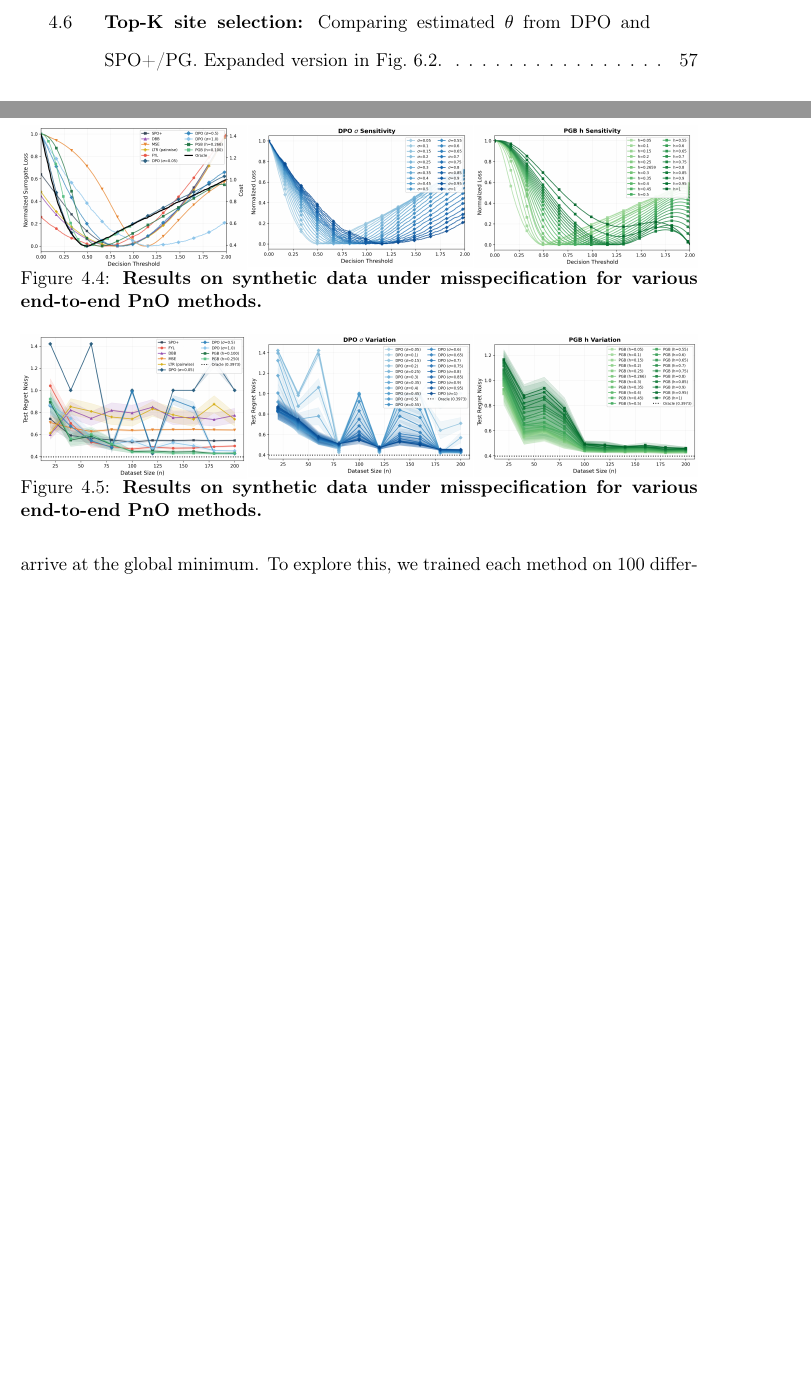
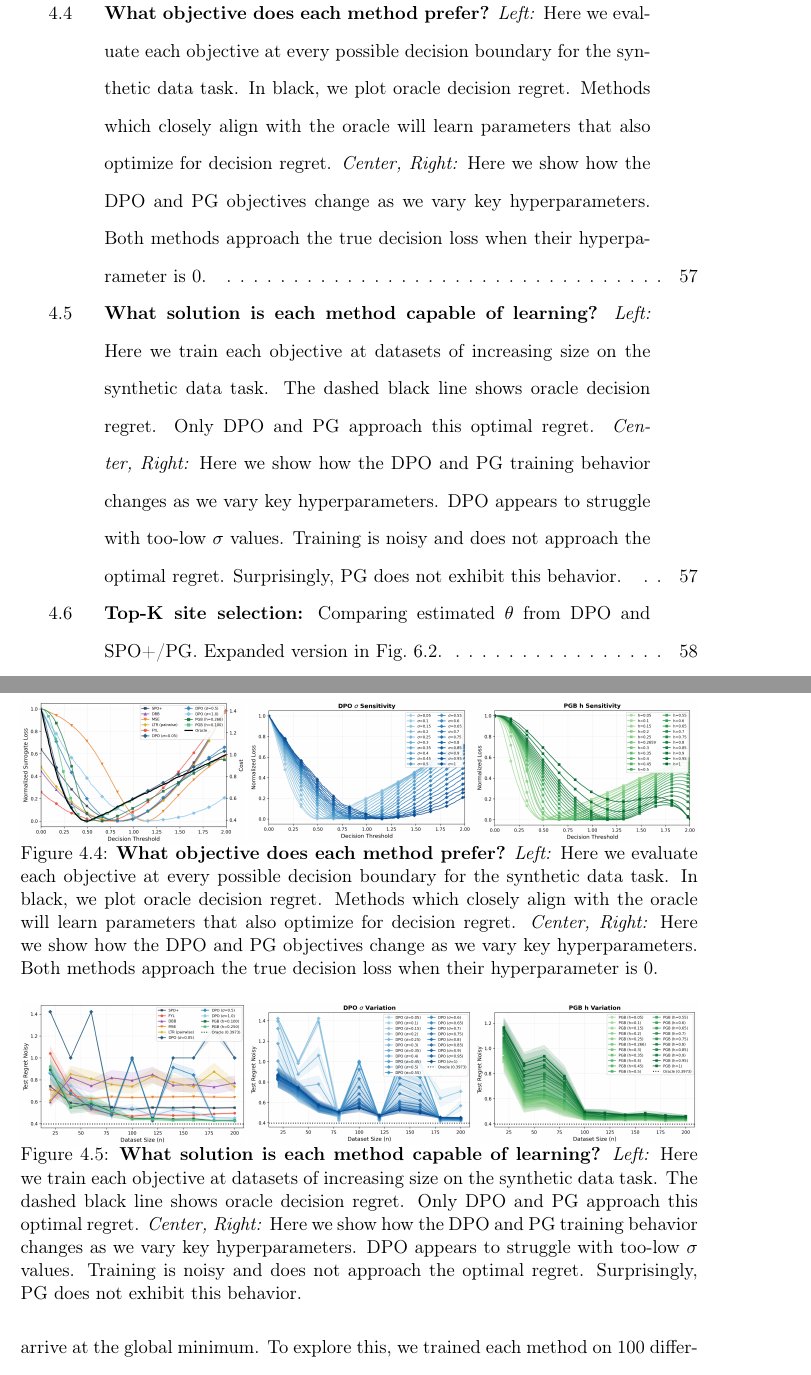
Before and after one commit to kheuton/Thesis, a LaTeX thesis (thesis_main.tex, which reads content/chapters/dpo/fig_triple_synth.tex, content/chapters/dpo/fig_triple_synth_regret.tex): two parts of pages 14 and 70 of 103 before the commit and two parts of pages 14 and 71 of 105 after it, joined at a grey line, cut at the place of the change, the shorter picture padded with empty space. Compiled offline with pdfLaTeX.

Commit message:
Fixing chapter 3 figures

```diff
--- a/content/chapters/dpo/fig_triple_synth.tex
+++ b/content/chapters/dpo/fig_triple_synth.tex
@@ -24,7 +24,12 @@
 \setlength{\abovecaptionskip}{2pt}
 \setlength{\belowcaptionskip}{0pt}
 
-\caption{\textbf{Results on synthetic data under misspecification for various end-to-end PnO methods.}
+\caption{\textbf{What objective does each method prefer?}
+\textit{Left: }Here we evaluate each objective at every possible decision boundary for the synthetic data task.
+In black, we plot oracle decision regret.
+Methods which closely align with the oracle will learn parameters that also optimize for decision regret.
+\textit{Center, Right:} Here we show how the DPO and PG objectives change as we vary key hyperparameters.
+ Both methods approach the true decision loss when their hyperparameter is 0.
 }%end caption
 \label{fig:noisy_synth_sweep}
 \end{figure*}
--- a/content/chapters/dpo/fig_triple_synth_regret.tex
+++ b/content/chapters/dpo/fig_triple_synth_regret.tex
@@ -24,7 +24,14 @@
 \setlength{\abovecaptionskip}{2pt}
 \setlength{\belowcaptionskip}{0pt}
 
-\caption{\textbf{Results on synthetic data under misspecification for various end-to-end PnO methods.}
-}%end caption
+\caption{\textbf{What solution is each method capable of learning?}
+\textit{Left: }Here we train each objective at datasets of increasing size on the synthetic data task.
+The dashed black line shows oracle decision regret.
+Only DPO and PG approach this optimal regret.
+\textit{Center, Right:} Here we show how the DPO and PG training behavior changes as we vary key hyperparameters.
+DPO appears to struggle with too-low $\sigma$ values. Training is noisy and does not approach the optimal regret.
+ Surprisingly, PG does not exhibit this behavior.
+ }
+%end caption
 \label{fig:noisy_synth_regret}
 \end{figure*}
```
Also changed, not shown: content/chapters/dpo/fig_benchmark_bump.tex (+1 -1 lines), content/chapters/dpo/sec_expt_budget.tex (+1 -1 lines), content/chapters/dpo/sec_expt_portfolio.tex (+1 -1 lines), content/chapters/dpo/sec_expt_synth.tex (+1 -1 lines), content/chapters/dpo/figures/fig_bench_bump_budgetalloc.pdf (added), content/chapters/dpo/figures/fig_bench_bump_portfolio.pdf (added), content/chapters/dpo/figures/fig_bench_bump_rest.pdf (added).
